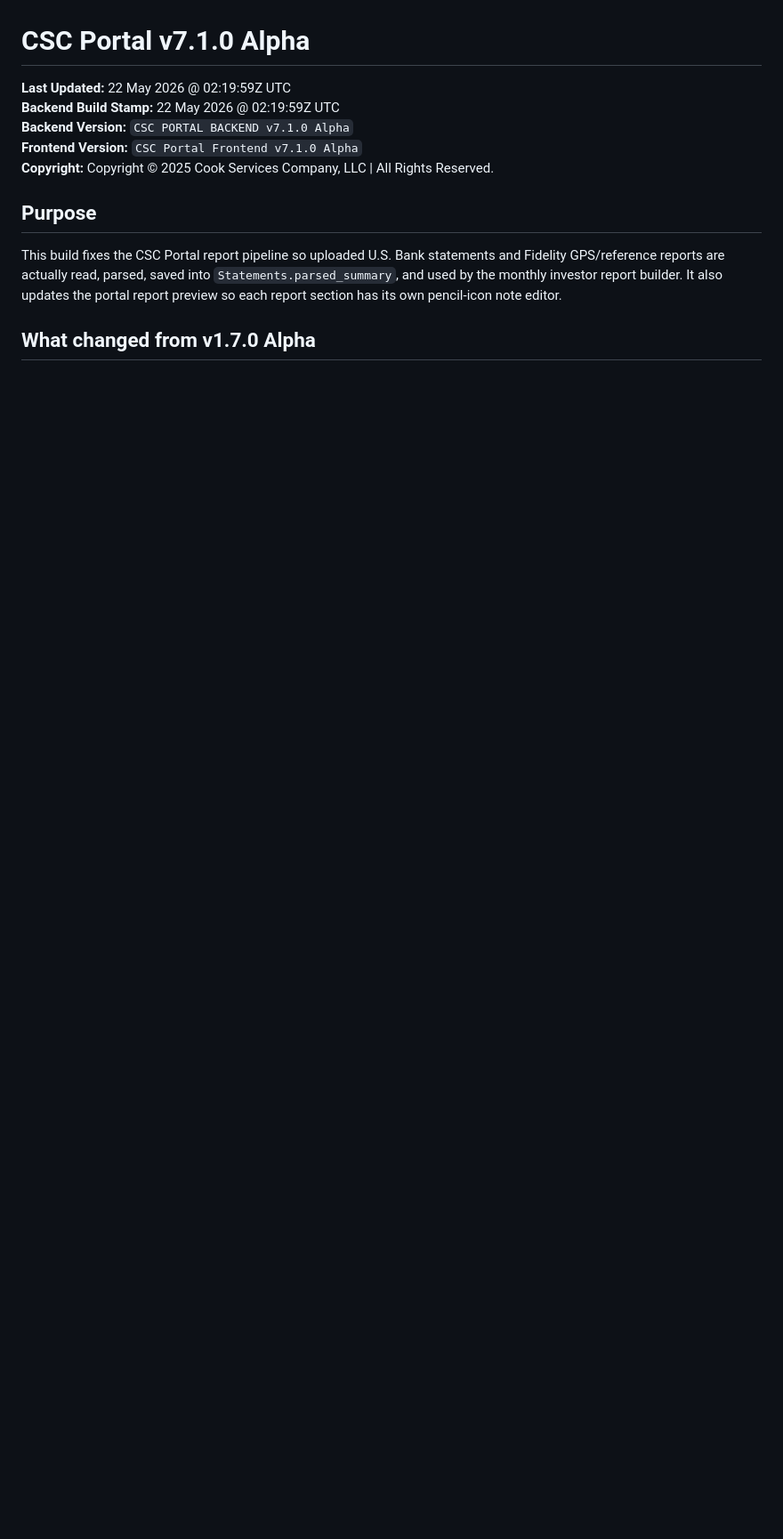
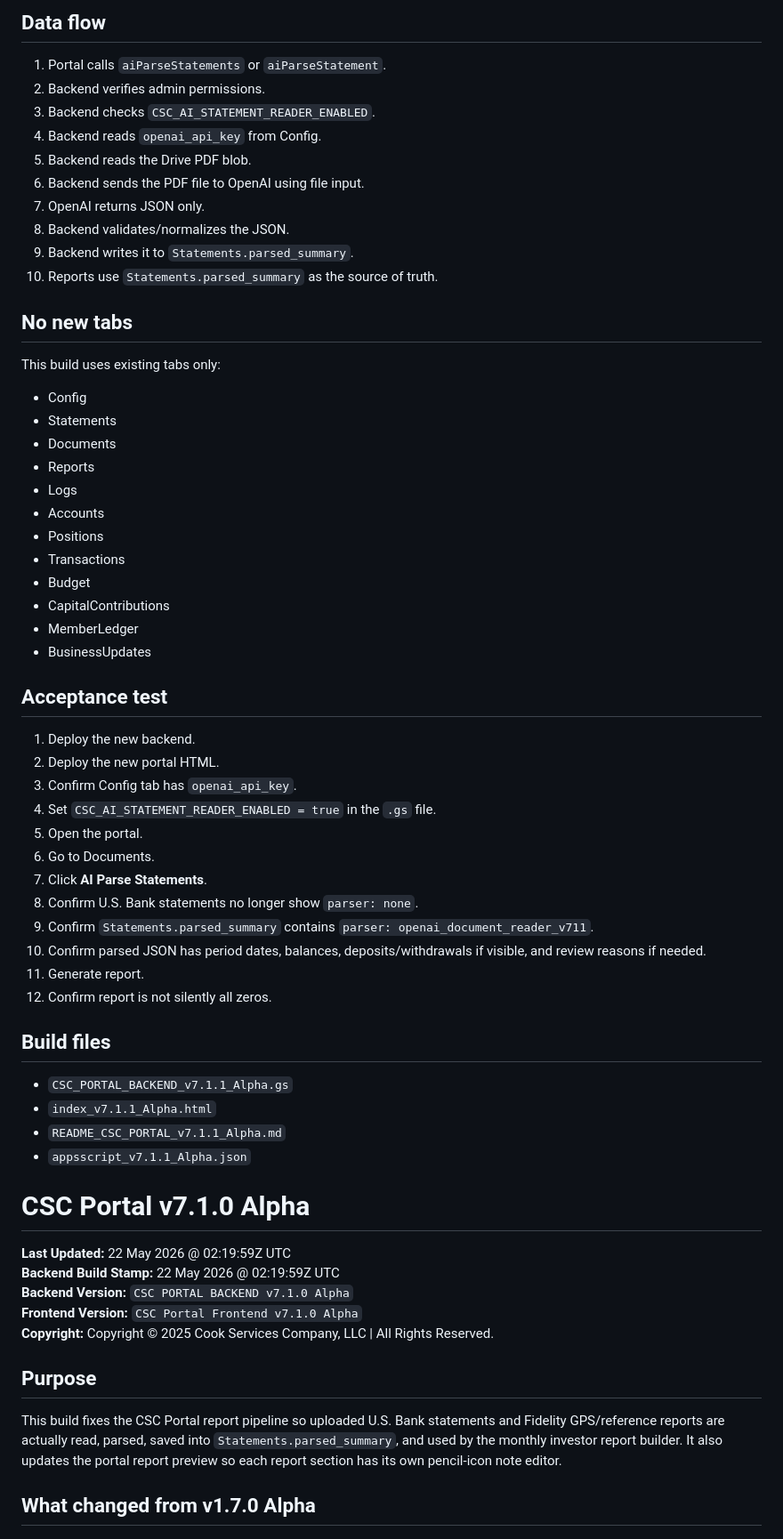
Before and after one commit to CookInternational/corporate, a Markdown page: README.md, the part around one of its changes. Shown at 89% size. Drawn GitHub-style; blank space fills up the shorter version.

```diff
--- a/README.md
+++ b/README.md
@@ -11,3 +54,50 @@
+## Data flow
+1. Portal calls `aiParseStatements` or `aiParseStatement`.
+2. Backend verifies admin permissions.
+3. Backend checks `CSC_AI_STATEMENT_READER_ENABLED`.
+4. Backend reads `openai_api_key` from Config.
+5. Backend reads the Drive PDF blob.
+6. Backend sends the PDF file to OpenAI using file input.
+7. OpenAI returns JSON only.
+8. Backend validates/normalizes the JSON.
+9. Backend writes it to `Statements.parsed_summary`.
+10. Reports use `Statements.parsed_summary` as the source of truth.
+
+## No new tabs
+This build uses existing tabs only:
+
+- Config
+- Statements
+- Documents
+- Reports
+- Logs
+- Accounts
+- Positions
+- Transactions
+- Budget
+- CapitalContributions
+- MemberLedger
+- BusinessUpdates
+
+## Acceptance test
+1. Deploy the new backend.
+2. Deploy the new portal HTML.
+3. Confirm Config tab has `openai_api_key`.
+4. Set `CSC_AI_STATEMENT_READER_ENABLED = true` in the `.gs` file.
+5. Open the portal.
+6. Go to Documents.
+7. Click **AI Parse Statements**.
+8. Confirm U.S. Bank statements no longer show `parser: none`.
+9. Confirm `Statements.parsed_summary` contains `parser: openai_document_reader_v711`.
+10. Confirm parsed JSON has period dates, balances, deposits/withdrawals if visible, and review reasons if needed.
+11. Generate report.
+12. Confirm report is not silently all zeros.
+
+## Build files
+- `CSC_PORTAL_BACKEND_v7.1.1_Alpha.gs`
+- `index_v7.1.1_Alpha.html`
+- `README_CSC_PORTAL_v7.1.1_Alpha.md`
+- `appsscript_v7.1.1_Alpha.json`
 
 # CSC Portal v7.1.0 Alpha
 
```
Also changed, not shown: other parts of README.md (+44 -1 lines).
